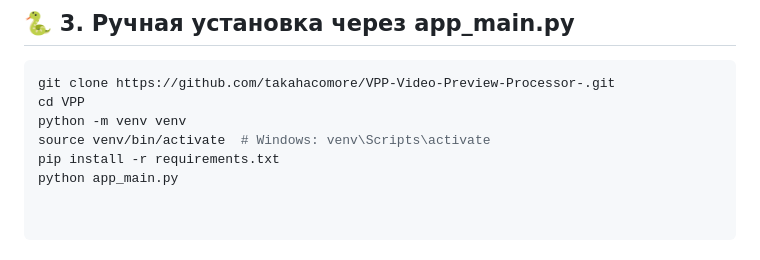
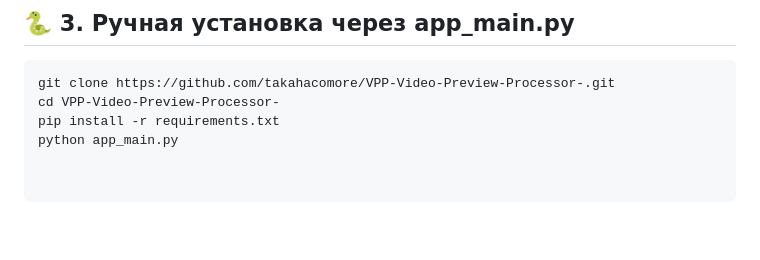
Before and after one commit to takahacomore/VPP-Video-Preview-Processor-, a Markdown page: README.md, the part around the change. Drawn GitHub-style; blank space fills up the shorter version.

````diff
--- a/README.md
+++ b/README.md
@@ -146,8 +146,6 @@ VPP находится в **бета-версии**. Это значит, что
 
 ```bash
 git clone https://github.com/takahacomore/VPP-Video-Preview-Processor-.git
-cd VPP
-python -m venv venv
-source venv/bin/activate  # Windows: venv\Scripts\activate
+cd VPP-Video-Preview-Processor-
 pip install -r requirements.txt
 python app_main.py
````
